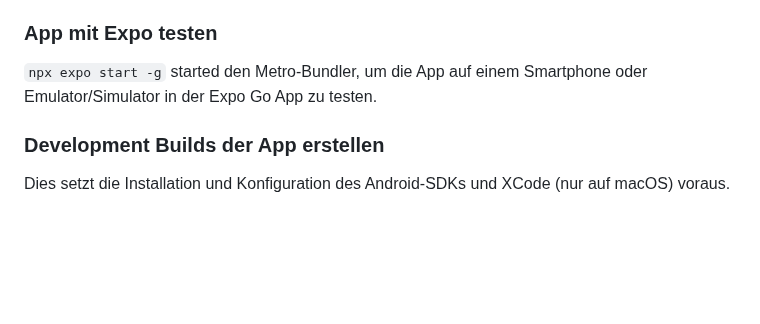
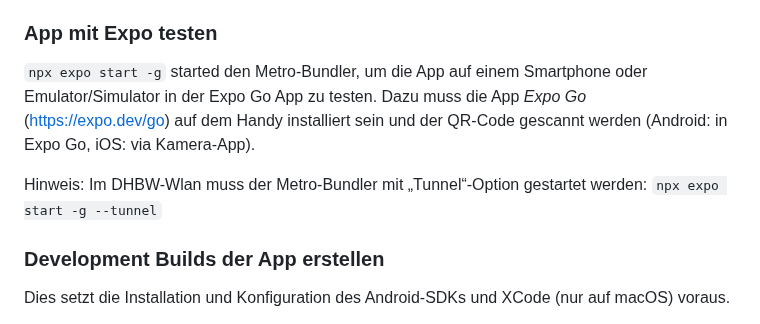
Before and after one commit to DHBWLoerrach/CampusRallyeApp, a Markdown page: README.md, the part around the change. Rendered like a GitHub page; blank space fills up the shorter version.

Commit message:
Update README with Expo Go usage instructions
Added instructions for using Expo Go and Metro Bundler.

```diff
--- a/README.md
+++ b/README.md
@@ -120,6 +120,9 @@ entsprechenden Tabellen in der Supabase-Instanz in Erfahrung gebracht werden.
 ### App mit Expo testen
 
 `npx expo start -g` started den Metro-Bundler, um die App auf einem Smartphone oder Emulator/Simulator in der Expo Go App zu testen.
+Dazu muss die App _Expo Go_ (https://expo.dev/go) auf dem Handy installiert sein und der QR-Code gescannt werden (Android: in Expo Go, iOS: via Kamera-App).
+
+Hinweis: Im DHBW-Wlan muss der Metro-Bundler mit „Tunnel“-Option gestartet werden:  `npx expo start -g --tunnel`
 
 ### Development Builds der App erstellen
 
```
